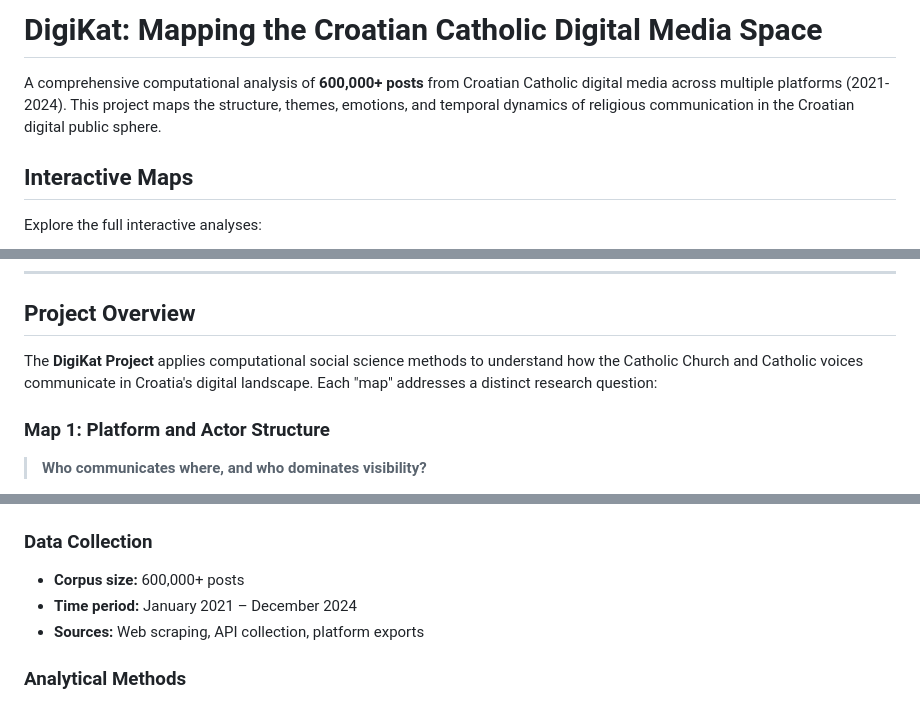
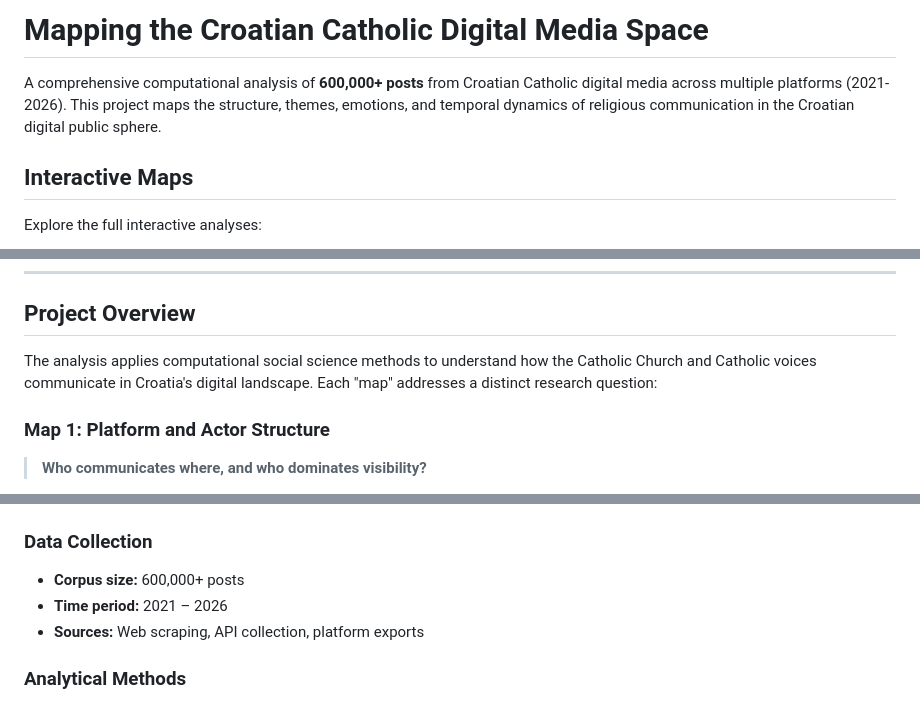
Before and after one commit to lusiki/Mapping-Catholic-Digital-Media-Space, a Markdown page: README.md, 3 parts joined by grey strips. Rendered like a GitHub page.

Commit message:
Update README with corrected dates and citation
Co-Authored-By: Claude Opus 4.5 <noreply@anthropic.com>

```diff
--- a/README.md
+++ b/README.md
@@ -1,6 +1,6 @@
-# DigiKat: Mapping the Croatian Catholic Digital Media Space
+# Mapping the Croatian Catholic Digital Media Space
 
-A comprehensive computational analysis of **600,000+ posts** from Croatian Catholic digital media across multiple platforms (2021-2024). This project maps the structure, themes, emotions, and temporal dynamics of religious communication in the Croatian digital public sphere.
+A comprehensive computational analysis of **600,000+ posts** from Croatian Catholic digital media across multiple platforms (2021-2026). This project maps the structure, themes, emotions, and temporal dynamics of religious communication in the Croatian digital public sphere.
 
 ## Interactive Maps
 
@@ -17,7 +17,7 @@ Explore the full interactive analyses:
 
 ## Project Overview
 
-The **DigiKat Project** applies computational social science methods to understand how the Catholic Church and Catholic voices communicate in Croatia's digital landscape. Each "map" addresses a distinct research question:
+The analysis applies computational social science methods to understand how the Catholic Church and Catholic voices communicate in Croatia's digital landscape. Each "map" addresses a distinct research question:
 
 ### Map 1: Platform and Actor Structure
 > **Who communicates where, and who dominates visibility?**
@@ -102,7 +102,7 @@ The project classifies sources into meaningful actor types within the Croatian C
 
 ### Data Collection
 - **Corpus size:** 600,000+ posts
-- **Time period:** January 2021 – December 2024
+- **Time period:** 2021 – 2026
 - **Sources:** Web scraping, API collection, platform exports
 
 ### Analytical Methods
```
Also changed, not shown: other parts of README.md (+1 -1 lines).
